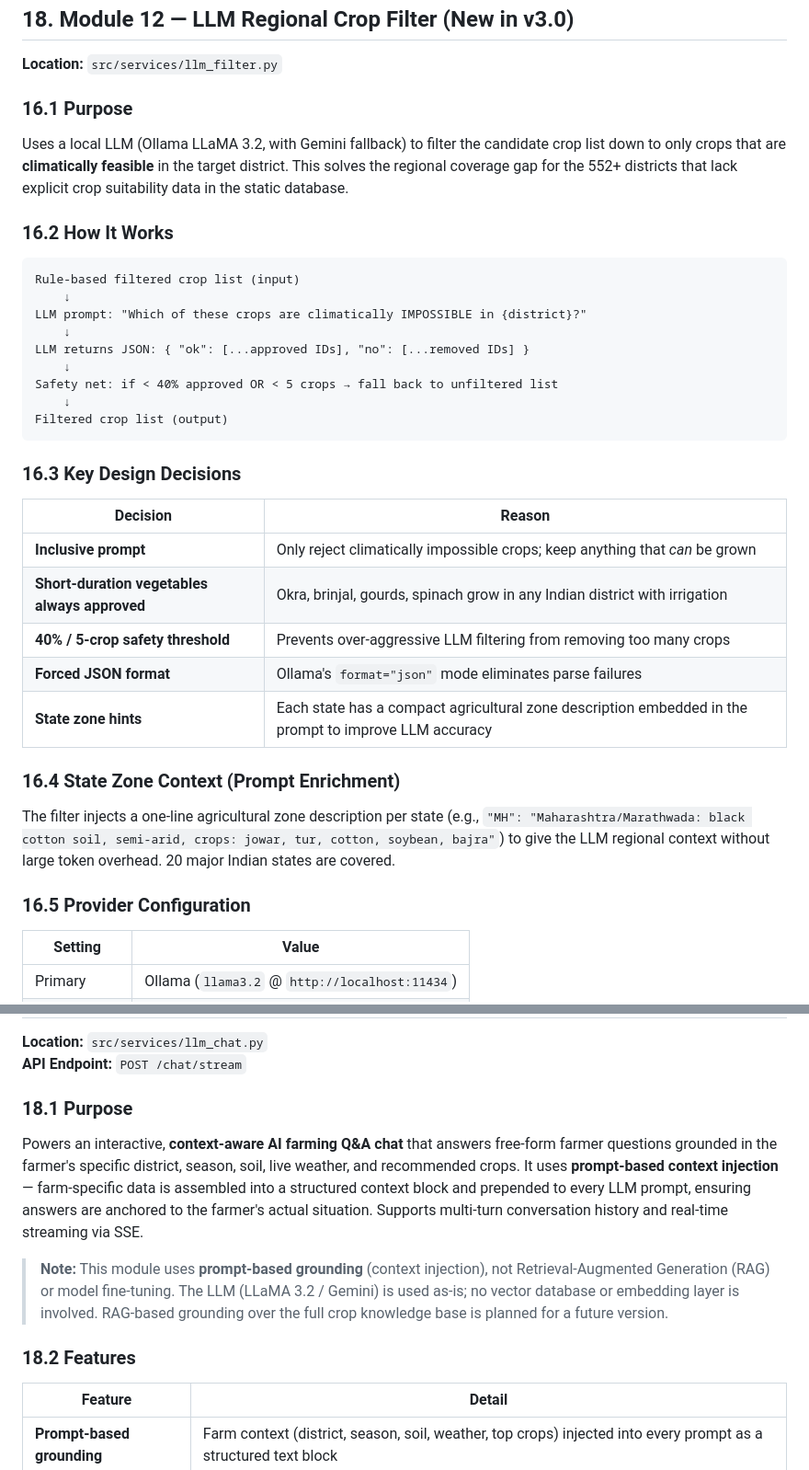
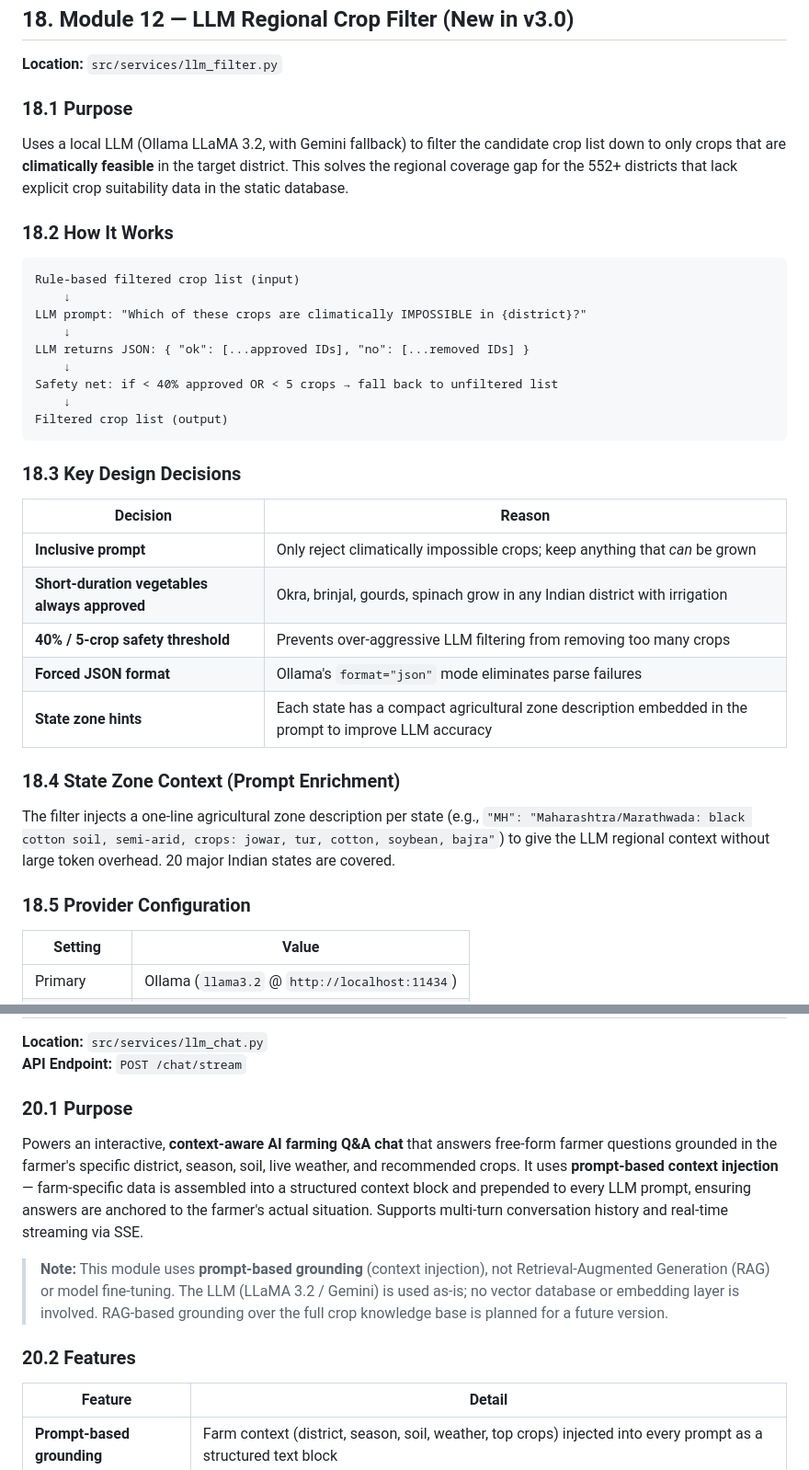
Before and after one commit to tirthch25/AI-Powered-Weather-Resilient-Crop-Advisor, a Markdown page: user_module_paper.md, 2 parts joined by grey strips. Shown at 92% size. GitHub-like rendering.

````diff
--- a/user_module_paper.md
+++ b/user_module_paper.md
@@ -995,11 +995,11 @@ agri_crop_recommendation/
 
 **Location:** `src/services/llm_filter.py`
 
-### 16.1 Purpose
+### 18.1 Purpose
 
 Uses a local LLM (Ollama LLaMA 3.2, with Gemini fallback) to filter the candidate crop list down to only crops that are **climatically feasible** in the target district. This solves the regional coverage gap for the 552+ districts that lack explicit crop suitability data in the static database.
 
-### 16.2 How It Works
+### 18.2 How It Works
 
 ```
 Rule-based filtered crop list (input)
@@ -1013,7 +1013,7 @@ Safety net: if < 40% approved OR < 5 crops → fall back to unfiltered list
 Filtered crop list (output)
 ```
 
-### 16.3 Key Design Decisions
+### 18.3 Key Design Decisions
 
 | Decision | Reason |
 |----------|--------|
@@ -1023,11 +1023,11 @@ Filtered crop list (output)
 | **Forced JSON format** | Ollama's `format="json"` mode eliminates parse failures |
 | **State zone hints** | Each state has a compact agricultural zone description embedded in the prompt to improve LLM accuracy |
 
-### 16.4 State Zone Context (Prompt Enrichment)
+### 18.4 State Zone Context (Prompt Enrichment)
 
 The filter injects a one-line agricultural zone description per state (e.g., `"MH": "Maharashtra/Marathwada: black cotton soil, semi-arid, crops: jowar, tur, cotton, soybean, bajra"`) to give the LLM regional context without large token overhead. 20 major Indian states are covered.
 
-### 16.5 Provider Configuration
+### 18.5 Provider Configuration
 
 | Setting | Value |
 |---------|-------|
@@ -1086,13 +1086,13 @@ The `generate_bulk_explanations()` function generates explanations for the **top
 **Location:** `src/services/llm_chat.py`
 **API Endpoint:** `POST /chat/stream`
 
-### 18.1 Purpose
+### 20.1 Purpose
 
 Powers an interactive, **context-aware AI farming Q&A chat** that answers free-form farmer questions grounded in the farmer's specific district, season, soil, live weather, and recommended crops. It uses **prompt-based context injection** — farm-specific data is assembled into a structured context block and prepended to every LLM prompt, ensuring answers are anchored to the farmer's actual situation. Supports multi-turn conversation history and real-time streaming via SSE.
 
 > **Note:** This module uses **prompt-based grounding** (context injection), not Retrieval-Augmented Generation (RAG) or model fine-tuning. The LLM (LLaMA 3.2 / Gemini) is used as-is; no vector database or embedding layer is involved. RAG-based grounding over the full crop knowledge base is planned for a future version.
 
-### 18.2 Features
+### 20.2 Features
 
 | Feature | Detail |
 |---------|--------|
````
Also changed, not shown: other parts of user_module_paper.md (+9 -9 lines).
